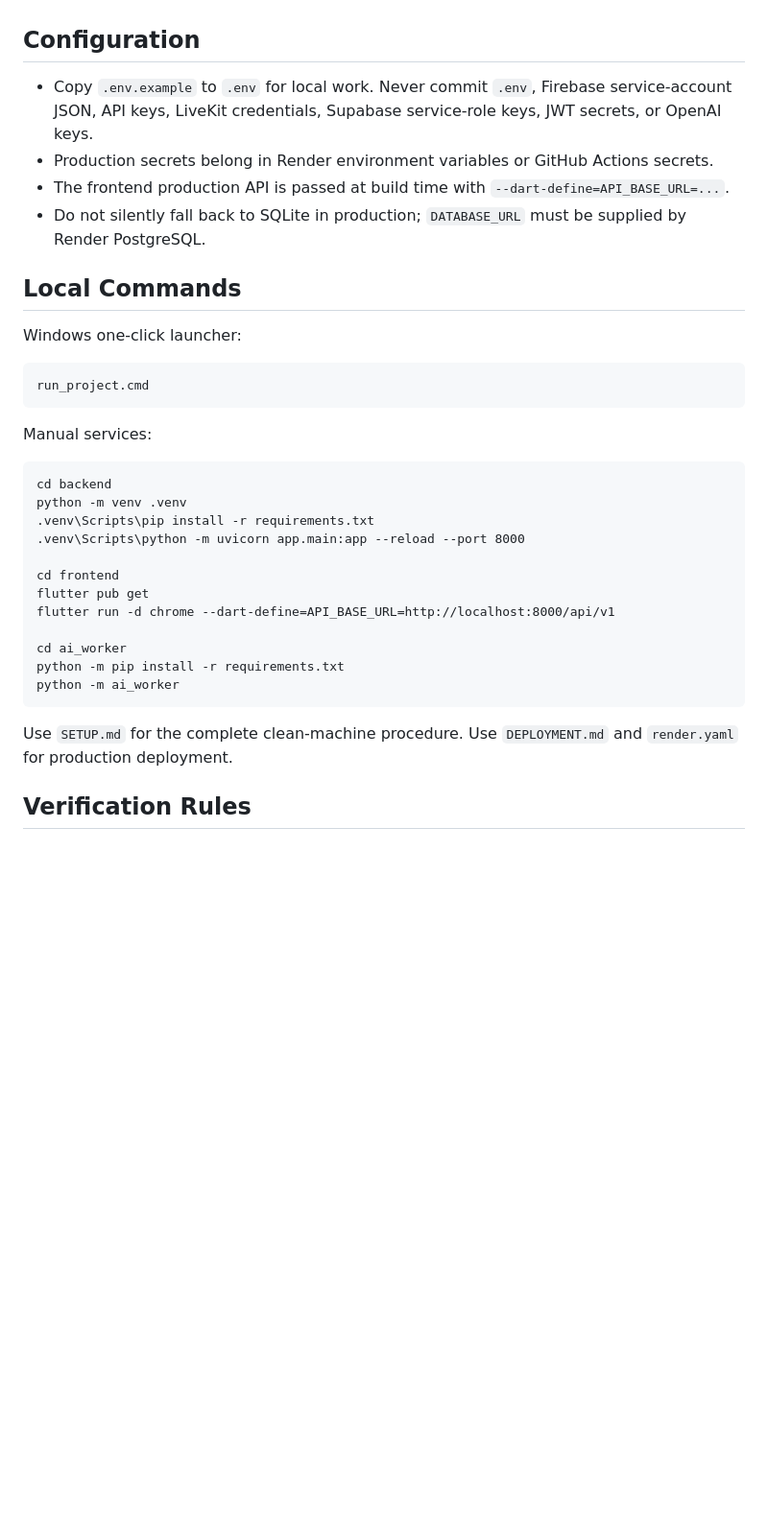
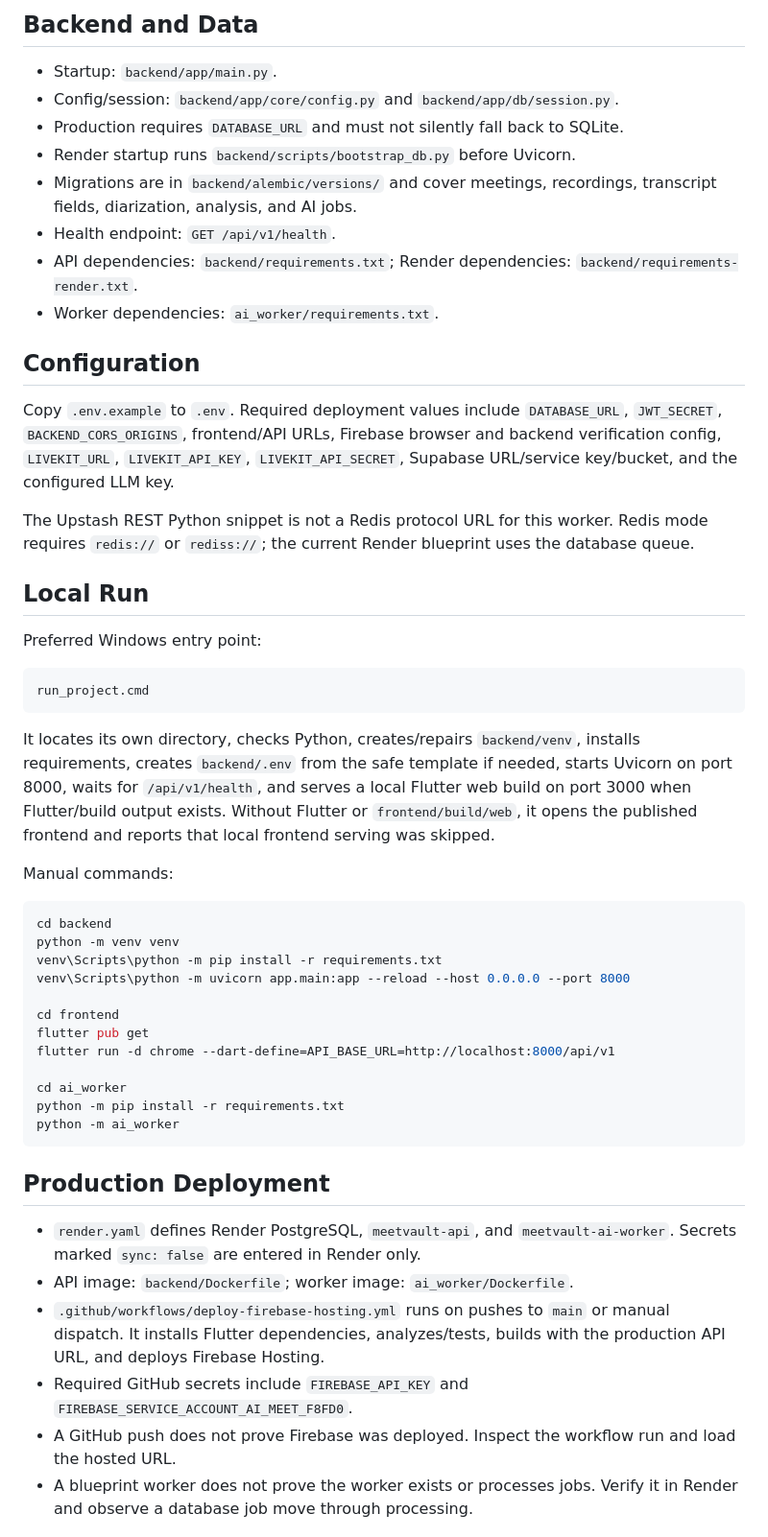
Before and after one commit to Arfaazkhan7/MeetVault, a Markdown page: AGENTS.md, the part around one of its changes. Shown at 96% size. GitHub-like rendering; blank space fills up the shorter version.

````diff
--- a/AGENTS.md
+++ b/AGENTS.md
@@ -30,26 +59,37 @@ Always inspect the current `main` branch and local diff before editing. Treat th
+## Backend and Data
+
+- Startup: `backend/app/main.py`.
+- Config/session: `backend/app/core/config.py` and `backend/app/db/session.py`.
+- Production requires `DATABASE_URL` and must not silently fall back to SQLite.
+- Render startup runs `backend/scripts/bootstrap_db.py` before Uvicorn.
+- Migrations are in `backend/alembic/versions/` and cover meetings, recordings, transcript fields, diarization, analysis, and AI jobs.
+- Health endpoint: `GET /api/v1/health`.
+- API dependencies: `backend/requirements.txt`; Render dependencies: `backend/requirements-render.txt`.
+- Worker dependencies: `ai_worker/requirements.txt`.
 
 ## Configuration
 
-- Copy `.env.example` to `.env` for local work. Never commit `.env`, Firebase service-account JSON, API keys, LiveKit credentials, Supabase service-role keys, JWT secrets, or OpenAI keys.
-- Production secrets belong in Render environment variables or GitHub Actions secrets.
-- The frontend production API is passed at build time with `--dart-define=API_BASE_URL=...`.
-- Do not silently fall back to SQLite in production; `DATABASE_URL` must be supplied by Render PostgreSQL.
+Copy `.env.example` to `.env`. Required deployment values include `DATABASE_URL`, `JWT_SECRET`, `BACKEND_CORS_ORIGINS`, frontend/API URLs, Firebase browser and backend verification config, `LIVEKIT_URL`, `LIVEKIT_API_KEY`, `LIVEKIT_API_SECRET`, Supabase URL/service key/bucket, and the configured LLM key.
 
-## Local Commands
+The Upstash REST Python snippet is not a Redis protocol URL for this worker. Redis mode requires `redis://` or `rediss://`; the current Render blueprint uses the database queue.
 
-Windows one-click launcher:
+## Local Run
+
+Preferred Windows entry point:
 
 ```text
 run_project.cmd
 ```
 
-Manual services:
+It locates its own directory, checks Python, creates/repairs `backend/venv`, installs requirements, creates `backend/.env` from the safe template if needed, starts Uvicorn on port 8000, waits for `/api/v1/health`, and serves a local Flutter web build on port 3000 when Flutter/build output exists. Without Flutter or `frontend/build/web`, it opens the published frontend and reports that local frontend serving was skipped.
 
-```text
+Manual commands:
+
+```powershell
 cd backend
-python -m venv .venv
-.venv\Scripts\pip install -r requirements.txt
-.venv\Scripts\python -m uvicorn app.main:app --reload --port 8000
+python -m venv venv
+venv\Scripts\python -m pip install -r requirements.txt
+venv\Scripts\python -m uvicorn app.main:app --reload --host 0.0.0.0 --port 8000
 
 cd frontend
 flutter pub get
@@ -60,7 +100,12 @@ python -m pip install -r requirements.txt
 python -m ai_worker
 ```
 
-Use `SETUP.md` for the complete clean-machine procedure. Use `DEPLOYMENT.md` and `render.yaml` for production deployment.
+## Production Deployment
 
-## Verification Rules
+- `render.yaml` defines Render PostgreSQL, `meetvault-api`, and `meetvault-ai-worker`. Secrets marked `sync: false` are entered in Render only.
+- API image: `backend/Dockerfile`; worker image: `ai_worker/Dockerfile`.
+- `.github/workflows/deploy-firebase-hosting.yml` runs on pushes to `main` or manual dispatch. It installs Flutter dependencies, analyzes/tests, builds with the production API URL, and deploys Firebase Hosting.
+- Required GitHub secrets include `FIREBASE_API_KEY` and `FIREBASE_SERVICE_ACCOUNT_AI_MEET_F8FD0`.
+- A GitHub push does not prove Firebase was deployed. Inspect the workflow run and load the hosted URL.
+- A blueprint worker does not prove the worker exists or processes jobs. Verify it in Render and observe a database job move through processing.
 
````
Also changed, not shown: other parts of AGENTS.md (+75 -31 lines).
